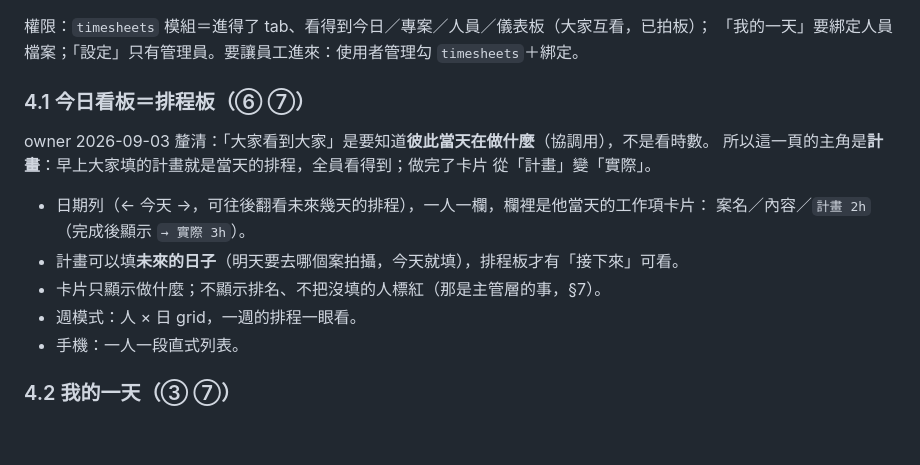
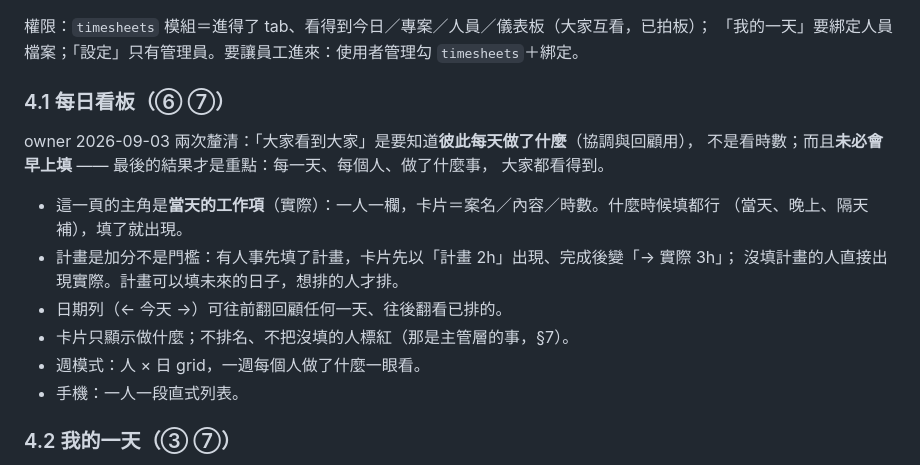
Before and after one commit to denniswang0513-del/Originsun-Media-Guard, a Markdown page: docs/WORK_TRACKING_UI_PLAN.md, the part around the change. Rendered like a GitHub page; blank space fills up the shorter version.

Commit message:
docs: 工作追蹤規劃 —— 每日看板以實際為主、計畫加分不是門檻（未必早上填）

```diff
--- a/docs/WORK_TRACKING_UI_PLAN.md
+++ b/docs/WORK_TRACKING_UI_PLAN.md
@@ -74,15 +74,17 @@ timesheets
 權限：`timesheets` 模組＝進得了 tab、看得到今日／專案／人員／儀表板（大家互看，已拍板）；
 「我的一天」要綁定人員檔案；「設定」只有管理員。要讓員工進來：使用者管理勾 `timesheets`＋綁定。
 
-### 4.1 今日看板＝**排程板**（⑥ ⑦）
-owner 2026-09-03 釐清：「大家看到大家」是要知道**彼此當天在做什麼**（協調用），不是看時數。
-所以這一頁的主角是**計畫**：早上大家填的計畫就是當天的排程，全員看得到；做完了卡片
-從「計畫」變「實際」。
-- 日期列（← 今天 →，可往後翻看未來幾天的排程），一人一欄，欄裡是他當天的工作項卡片：
-  案名／內容／`計畫 2h`（完成後顯示 `→ 實際 3h`）。
-- 計畫可以填**未來的日子**（明天要去哪個案拍攝，今天就填），排程板才有「接下來」可看。
-- 卡片只顯示做什麼；不顯示排名、不把沒填的人標紅（那是主管層的事，§7）。
-- 週模式：人 × 日 grid，一週的排程一眼看。
+### 4.1 每日看板（⑥ ⑦）
+owner 2026-09-03 兩次釐清：「大家看到大家」是要知道**彼此每天做了什麼**（協調與回顧用），
+不是看時數；而且**未必會早上填** —— 最後的結果才是重點：每一天、每個人、做了什麼事，
+大家都看得到。
+- 這一頁的主角是**當天的工作項**（實際）：一人一欄，卡片＝案名／內容／時數。什麼時候填都行
+  （當天、晚上、隔天補），填了就出現。
+- 計畫是加分不是門檻：有人事先填了計畫，卡片先以「計畫 2h」出現、完成後變「→ 實際 3h」；
+  沒填計畫的人直接出現實際。計畫可以填未來的日子，想排的人才排。
+- 日期列（← 今天 →）可往前翻回顧任何一天、往後翻看已排的。
+- 卡片只顯示做什麼；不排名、不把沒填的人標紅（那是主管層的事，§7）。
+- 週模式：人 × 日 grid，一週每個人做了什麼一眼看。
 - 手機：一人一段直式列表。
 
 ### 4.2 我的一天（③ ⑦）
```
